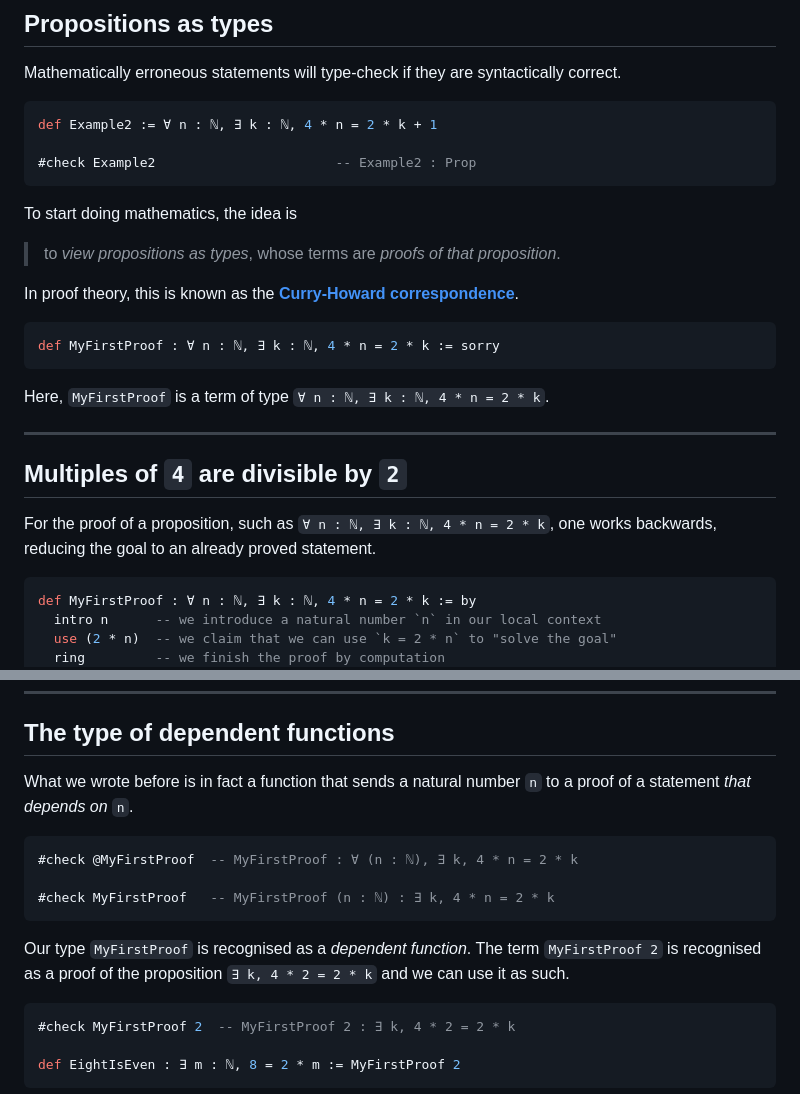
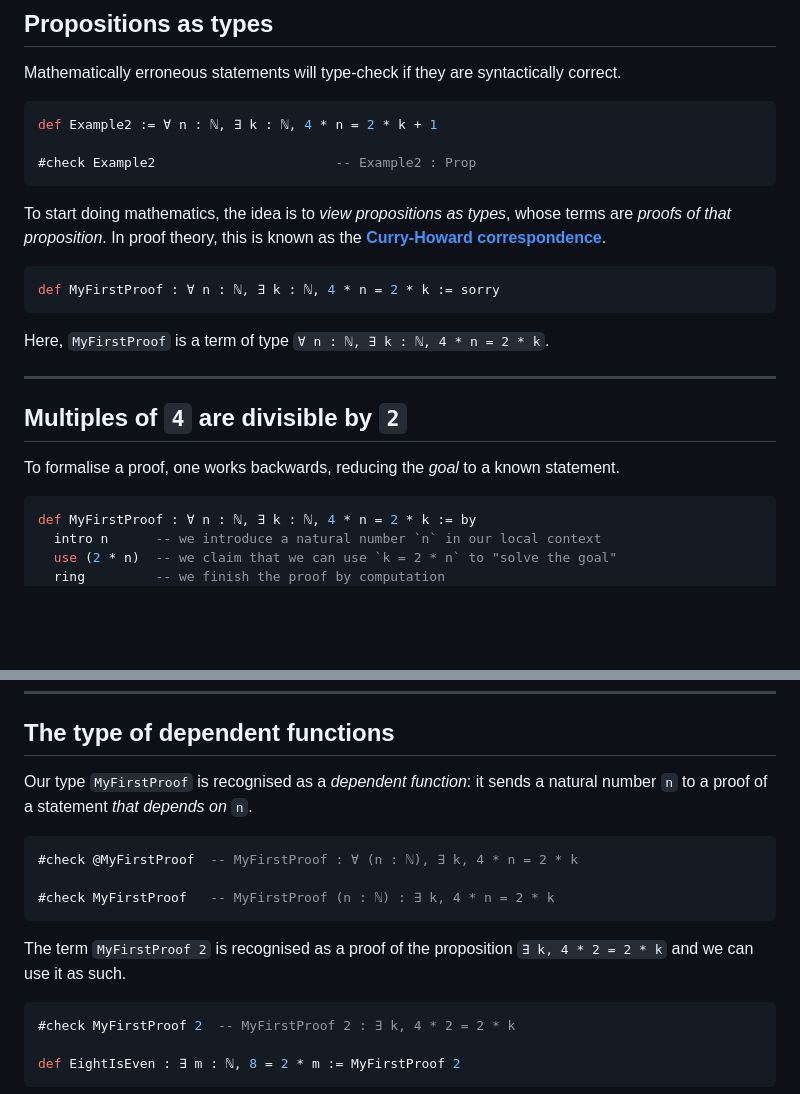
Before and after one commit to matematiflo/matematiflo.github.io, a Markdown page: FormalMath/Waseda2023.md, 2 parts joined by grey strips. Drawn GitHub-style; blank space fills up the shorter version.

Commit message:
Pre-notes

````diff
--- a/FormalMath/Waseda2023.md
+++ b/FormalMath/Waseda2023.md
@@ -192,11 +192,7 @@ def Example2 := ∀ n : ℕ, ∃ k : ℕ, 4 * n = 2 * k + 1
 #check Example2                       -- Example2 : Prop
 ```
 
-To start doing mathematics, the idea is
-
-> to *view propositions as types*, whose terms are *proofs of that proposition*.
-
-In proof theory, this is known as the [**Curry-Howard correspondence**](https://en.wikipedia.org/wiki/Curry–Howard_correspondence).
+To start doing mathematics, the idea is to *view propositions as types*, whose terms are *proofs of that proposition*. In proof theory, this is known as the [**Curry-Howard correspondence**](https://en.wikipedia.org/wiki/Curry–Howard_correspondence).
 
 ```haskell
 def MyFirstProof : ∀ n : ℕ, ∃ k : ℕ, 4 * n = 2 * k := sorry
@@ -208,7 +204,7 @@ Here, `MyFirstProof` is a term of type `∀ n : ℕ, ∃ k : ℕ, 4 * n = 2 * k`
 
 ## Multiples of `4` are divisible by `2`
 
-For the proof of a proposition, such as `∀ n : ℕ, ∃ k : ℕ, 4 * n = 2 * k`, one works backwards, reducing the goal to an already proved statement.
+To formalise a proof, one works backwards, reducing the *goal* to a known statement.
 
 ```haskell
 def MyFirstProof : ∀ n : ℕ, ∃ k : ℕ, 4 * n = 2 * k := by
@@ -231,7 +227,7 @@ No goals                         -- definitionally equal terms
 
 ## The type of dependent functions
 
-What we wrote before is in fact a function that sends a natural number `n` to a proof of a statement *that depends on* `n`.
+Our type `MyFirstProof` is recognised as a *dependent function*: it sends a natural number `n` to a proof of a statement *that depends on* `n`.
 
 ```haskell
 #check @MyFirstProof  -- MyFirstProof : ∀ (n : ℕ), ∃ k, 4 * n = 2 * k
@@ -239,7 +235,7 @@ What we wrote before is in fact a function that sends a natural number `n` to a
 #check MyFirstProof   -- MyFirstProof (n : ℕ) : ∃ k, 4 * n = 2 * k
 ```
 
-Our type `MyFirstProof` is recognised as a *dependent function*. The term `MyFirstProof 2` is recognised as a proof of the proposition `∃ k, 4 * 2 = 2 * k` and we can use it as such.
+The term `MyFirstProof 2` is recognised as a proof of the proposition `∃ k, 4 * 2 = 2 * k` and we can use it as such.
 
 ```haskell
 #check MyFirstProof 2  -- MyFirstProof 2 : ∃ k, 4 * 2 = 2 * k
````
